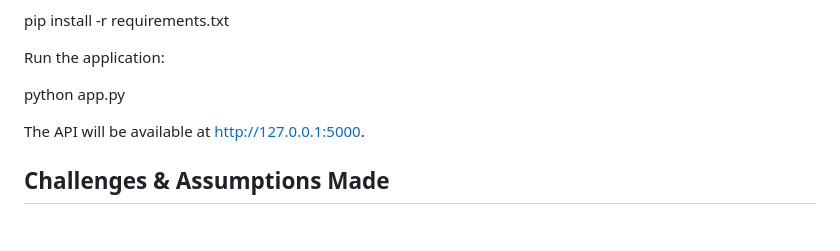
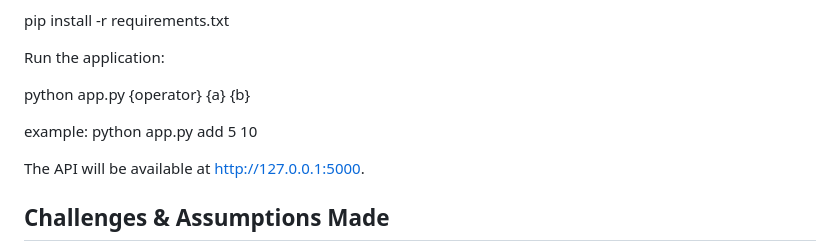
Before and after one commit to sunainha-vijay/DevSecOps, a Markdown page: README.md, the part around the change. Drawn GitHub-style; blank space fills up the shorter version.

Commit message:
added example to run file

```diff
--- a/README.md
+++ b/README.md
@@ -54,8 +54,9 @@ pip install -r requirements.txt
 
 Run the application:
 
-python app.py
+python app.py {operator} {a} {b}
 
+example: python app.py add 5 10
 
 The API will be available at http://127.0.0.1:5000.
 
```
